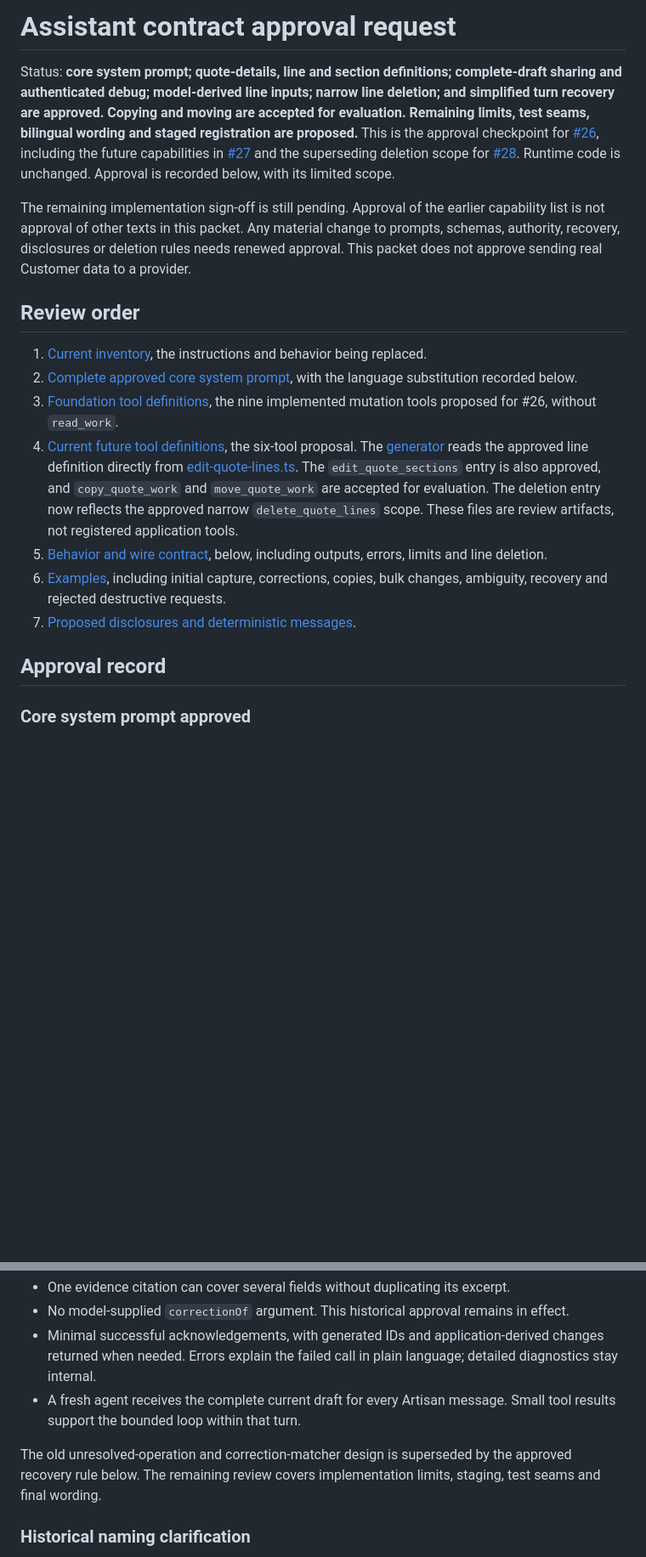
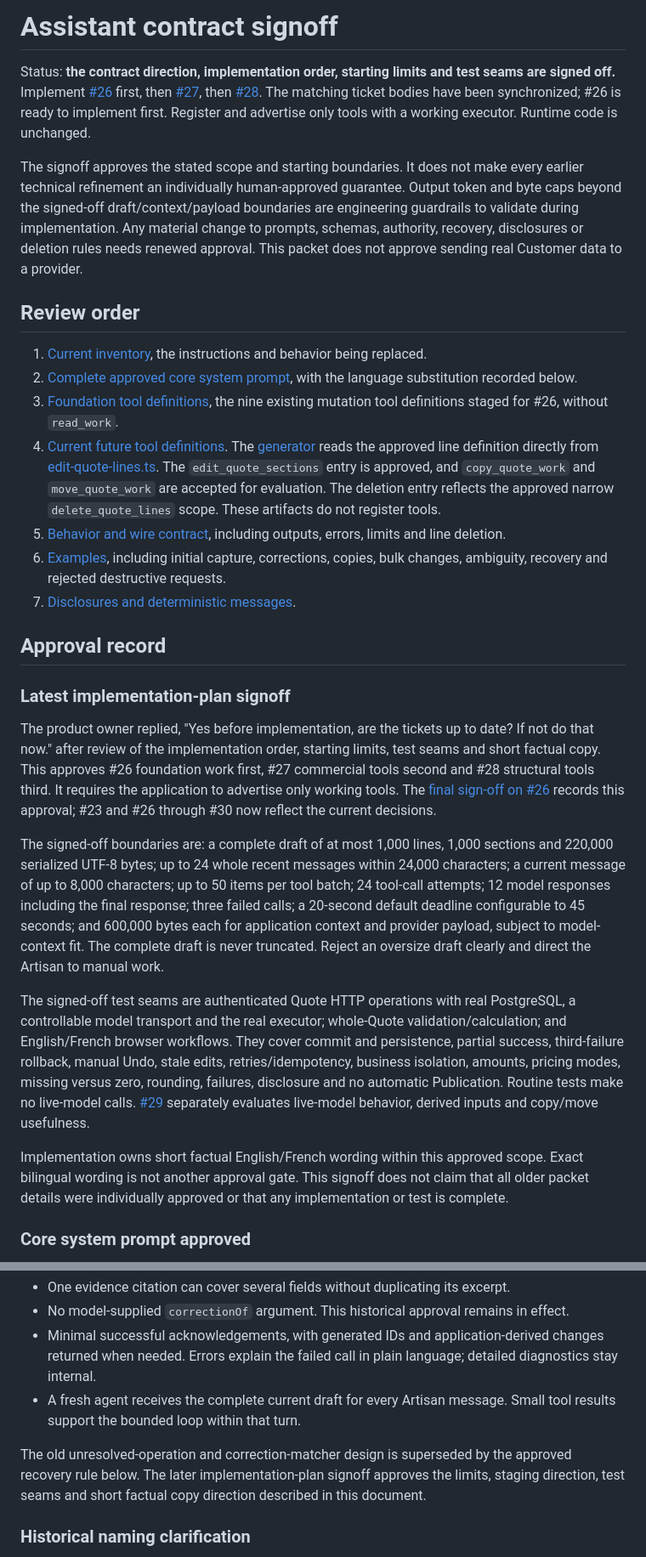
Before and after one commit to lbise/quote-app-proto, a Markdown page: docs/assistant-contract/README.md, 2 parts joined by grey strips. Shown at 85% size. Rendered like a GitHub page; blank space fills up the shorter version.

```diff
--- a/docs/assistant-contract/README.md
+++ b/docs/assistant-contract/README.md
@@ -1,20 +1,30 @@
-# Assistant contract approval request
+# Assistant contract signoff
 
-Status: **core system prompt; quote-details, line and section definitions; complete-draft sharing and authenticated debug; model-derived line inputs; narrow line deletion; and simplified turn recovery are approved. Copying and moving are accepted for evaluation. Remaining limits, test seams, bilingual wording and staged registration are proposed.** This is the approval checkpoint for [#26](https://github.com/lbise/quote-app-proto/issues/26), including the future capabilities in [#27](https://github.com/lbise/quote-app-proto/issues/27) and the superseding deletion scope for [#28](https://github.com/lbise/quote-app-proto/issues/28). Runtime code is unchanged. Approval is recorded below, with its limited scope.
+Status: **the contract direction, implementation order, starting limits and test seams are signed off.** Implement [#26](https://github.com/lbise/quote-app-proto/issues/26) first, then [#27](https://github.com/lbise/quote-app-proto/issues/27), then [#28](https://github.com/lbise/quote-app-proto/issues/28). The matching ticket bodies have been synchronized; #26 is ready to implement first. Register and advertise only tools with a working executor. Runtime code is unchanged.
 
-The remaining implementation sign-off is still pending. Approval of the earlier capability list is not approval of other texts in this packet. Any material change to prompts, schemas, authority, recovery, disclosures or deletion rules needs renewed approval. This packet does not approve sending real Customer data to a provider.
+The signoff approves the stated scope and starting boundaries. It does not make every earlier technical refinement an individually human-approved guarantee. Output token and byte caps beyond the signed-off draft/context/payload boundaries are engineering guardrails to validate during implementation. Any material change to prompts, schemas, authority, recovery, disclosures or deletion rules needs renewed approval. This packet does not approve sending real Customer data to a provider.
 
 ## Review order
 
 1. [Current inventory](current-inventory.md), the instructions and behavior being replaced.
 2. [Complete approved core system prompt](proposed-system-prompt.txt), with the language substitution recorded below.
-3. [Foundation tool definitions](foundation-tools.json), the nine implemented mutation tools proposed for #26, without `read_work`.
-4. [Current future tool definitions](proposed-tools.json), the six-tool proposal. The [generator](build-proposed-tools.mjs) reads the approved line definition directly from [edit-quote-lines.ts](edit-quote-lines.ts). The `edit_quote_sections` entry is also approved, and `copy_quote_work` and `move_quote_work` are accepted for evaluation. The deletion entry now reflects the approved narrow `delete_quote_lines` scope. These files are review artifacts, not registered application tools.
-5. [Behavior and wire contract](#behavior-and-wire-contract), below, including outputs, errors, limits and line deletion.
+3. [Foundation tool definitions](foundation-tools.json), the nine existing mutation tool definitions staged for #26, without `read_work`.
+4. [Current future tool definitions](proposed-tools.json). The [generator](build-proposed-tools.mjs) reads the approved line definition directly from [edit-quote-lines.ts](edit-quote-lines.ts). The `edit_quote_sections` entry is approved, and `copy_quote_work` and `move_quote_work` are accepted for evaluation. The deletion entry reflects the approved narrow `delete_quote_lines` scope. These artifacts do not register tools.
+5. [Behavior and wire contract](#behavior-and-wire-contract), including outputs, errors, limits and line deletion.
 6. [Examples](examples.md), including initial capture, corrections, copies, bulk changes, ambiguity, recovery and rejected destructive requests.
-7. [Proposed disclosures and deterministic messages](messages.md).
+7. [Disclosures and deterministic messages](messages.md).
 
 ## Approval record
+
+### Latest implementation-plan signoff
+
+The product owner replied, "Yes before implementation, are the tickets up to date? If not do that now." after review of the implementation order, starting limits, test seams and short factual copy. This approves #26 foundation work first, #27 commercial tools second and #28 structural tools third. It requires the application to advertise only working tools. The [final sign-off on #26](https://github.com/lbise/quote-app-proto/issues/26#issuecomment-5750858823) records this approval; #23 and #26 through #30 now reflect the current decisions.
+
+The signed-off boundaries are: a complete draft of at most 1,000 lines, 1,000 sections and 220,000 serialized UTF-8 bytes; up to 24 whole recent messages within 24,000 characters; a current message of up to 8,000 characters; up to 50 items per tool batch; 24 tool-call attempts; 12 model responses including the final response; three failed calls; a 20-second default deadline configurable to 45 seconds; and 600,000 bytes each for application context and provider payload, subject to model-context fit. The complete draft is never truncated. Reject an oversize draft clearly and direct the Artisan to manual work.
+
+The signed-off test seams are authenticated Quote HTTP operations with real PostgreSQL, a controllable model transport and the real executor; whole-Quote validation/calculation; and English/French browser workflows. They cover commit and persistence, partial success, third-failure rollback, manual Undo, stale edits, retries/idempotency, business isolation, amounts, pricing modes, missing versus zero, rounding, failures, disclosure and no automatic Publication. Routine tests make no live-model calls. [#29](https://github.com/lbise/quote-app-proto/issues/29) separately evaluates live-model behavior, derived inputs and copy/move usefulness.
+
+Implementation owns short factual English/French wording within this approved scope. Exact bilingual wording is not another approval gate. This signoff does not claim that all older packet details were individually approved or that any implementation or test is complete.
 
 ### Core system prompt approved
 
@@ -35,7 +45,7 @@ Recorded on 2026-09-18. After discussing the design, the product owner said, "ok
 - Minimal successful acknowledgements, with generated IDs and application-derived changes returned when needed. Errors explain the failed call in plain language; detailed diagnostics stay internal.
 - A fresh agent receives the complete current draft for every Artisan message. Small tool results support the bounded loop within that turn.
 
-The old unresolved-operation and correction-matcher design is superseded by the approved recovery rule below. The remaining review covers implementation limits, staging, test seams and final wording.
+The old unresolved-operation and correction-matcher design is superseded by the approved recovery rule below. The later implementation-plan signoff approves the limits, staging direction, test seams and short factual copy direction described in this document.
 
 ### Historical naming clarification
 
```
Also changed, not shown: other parts of docs/assistant-contract/README.md (+32 -35 lines), docs/assistant-contract/messages.md (+9 -7 lines).
